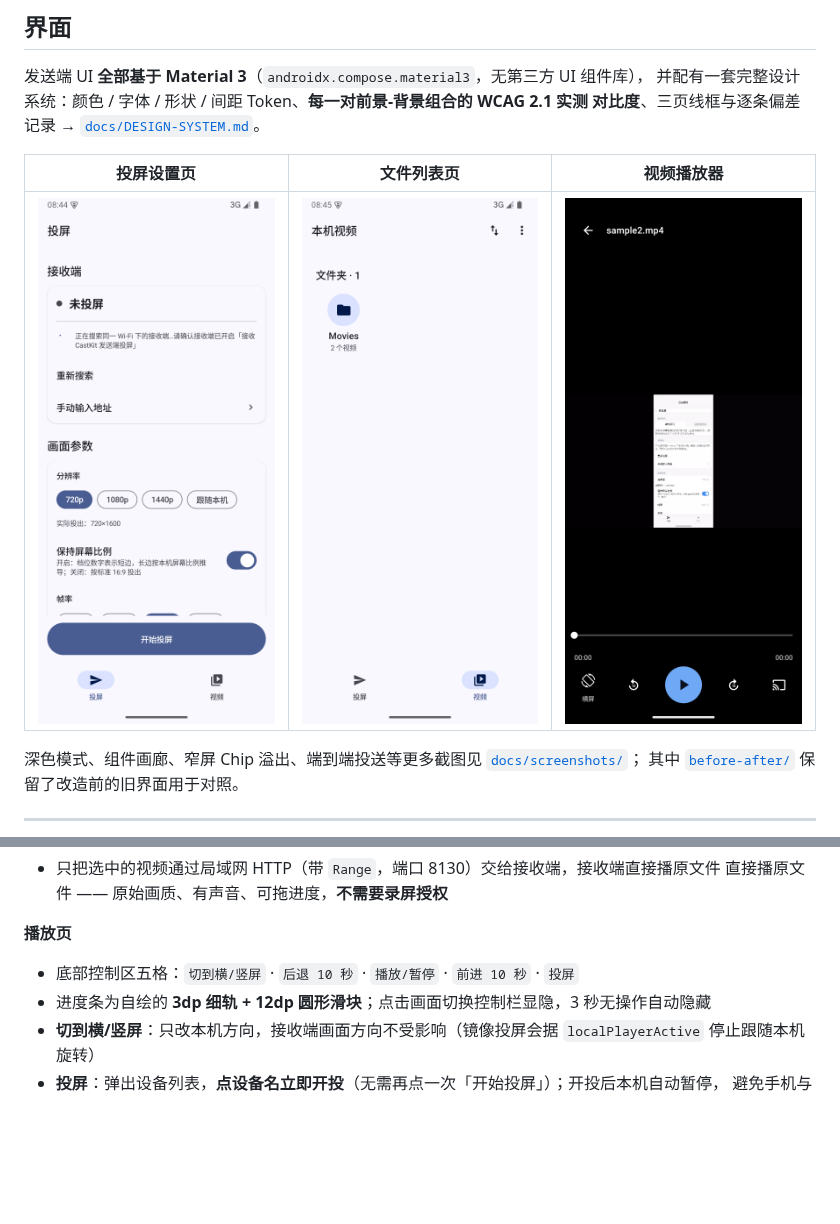
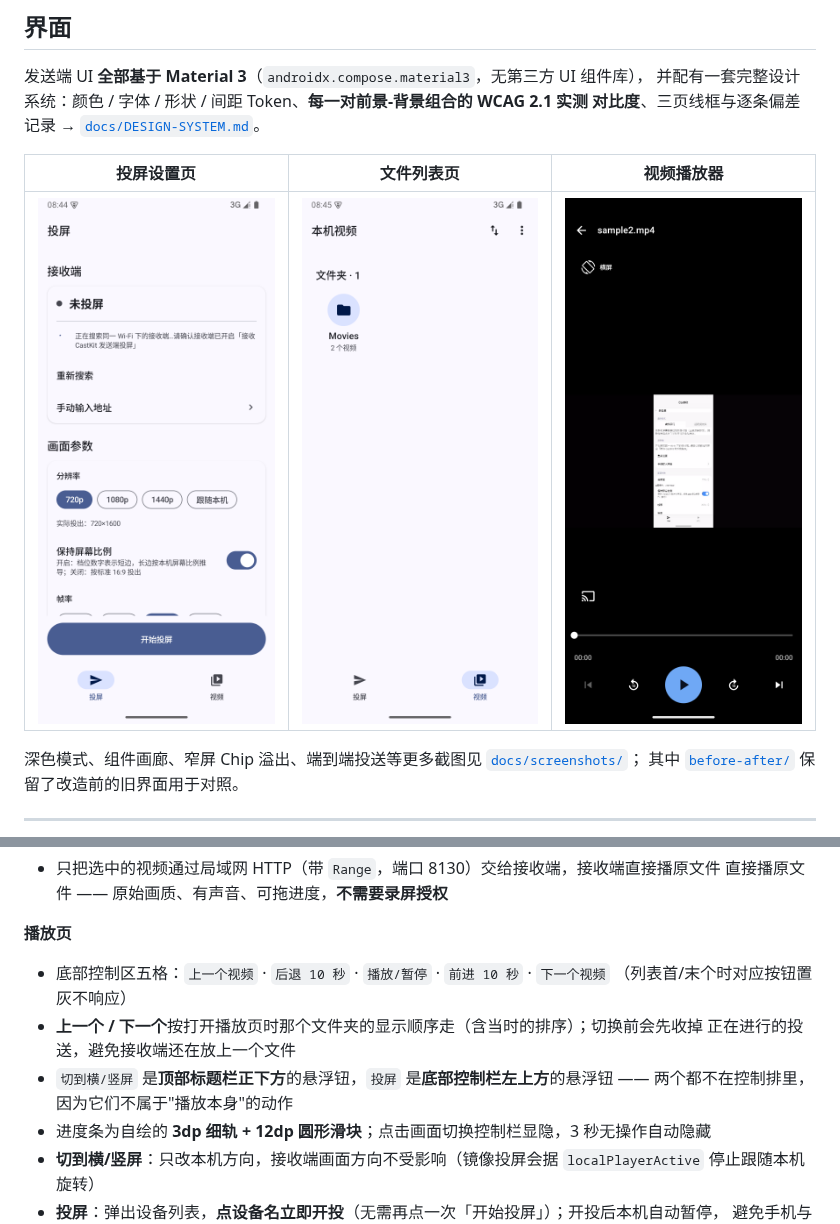
Before and after one commit to THO48/castkit, a Markdown page: README.md, 2 parts joined by grey strips. GitHub-like rendering; pictures changed too: docs/screenshots/player/player-controls.png; blank space fills up the shorter version.

```diff
--- a/README.md
+++ b/README.md
@@ -156,7 +156,12 @@ bash tools/install-apk.sh receiver # 导出到 Download/DSHA 供安装
 
 **播放页**
 
-- 底部控制区五格：`切到横/竖屏` · `后退 10 秒` · `播放/暂停` · `前进 10 秒` · `投屏`
+- 底部控制区五格：`上一个视频` · `后退 10 秒` · `播放/暂停` · `前进 10 秒` · `下一个视频`
+  （列表首/末个时对应按钮置灰不响应）
+- **上一个 / 下一个**按打开播放页时那个文件夹的显示顺序走（含当时的排序）；切换前会先收掉
+  正在进行的投送，避免接收端还在放上一个文件
+- `切到横/竖屏` 是**顶部标题栏正下方**的悬浮钮，`投屏` 是**底部控制栏左上方**的悬浮钮 ——
+  两个都不在控制排里，因为它们不属于"播放本身"的动作
 - 进度条为自绘的 **3dp 细轨 + 12dp 圆形滑块**；点击画面切换控制栏显隐，3 秒无操作自动隐藏
 - **切到横/竖屏**：只改本机方向，接收端画面方向不受影响（镜像投屏会据 `localPlayerActive`
   停止跟随本机旋转）
```
Also changed, not shown: docs/DESIGN-SYSTEM.md (+15 -4 lines), docs/screenshots/player/player-back-button-aligned.png, 5 other files.
